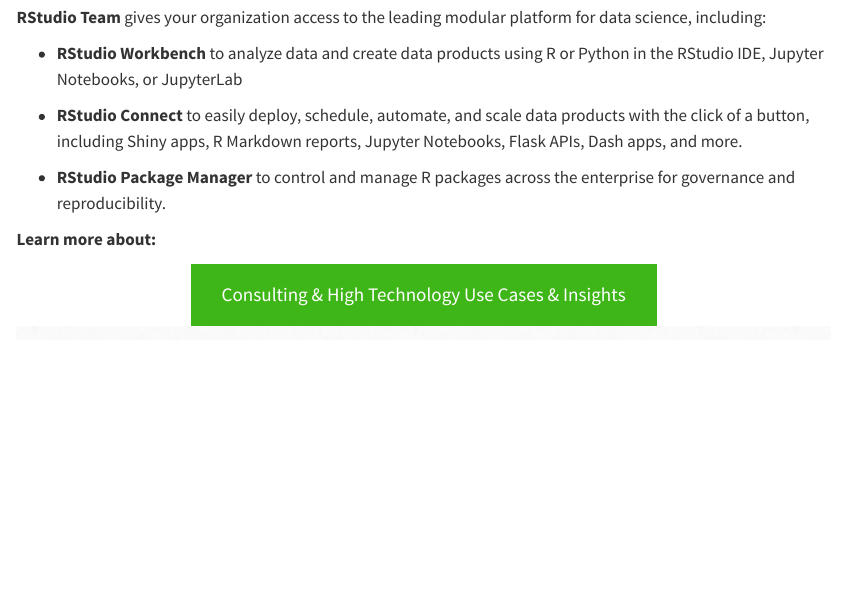
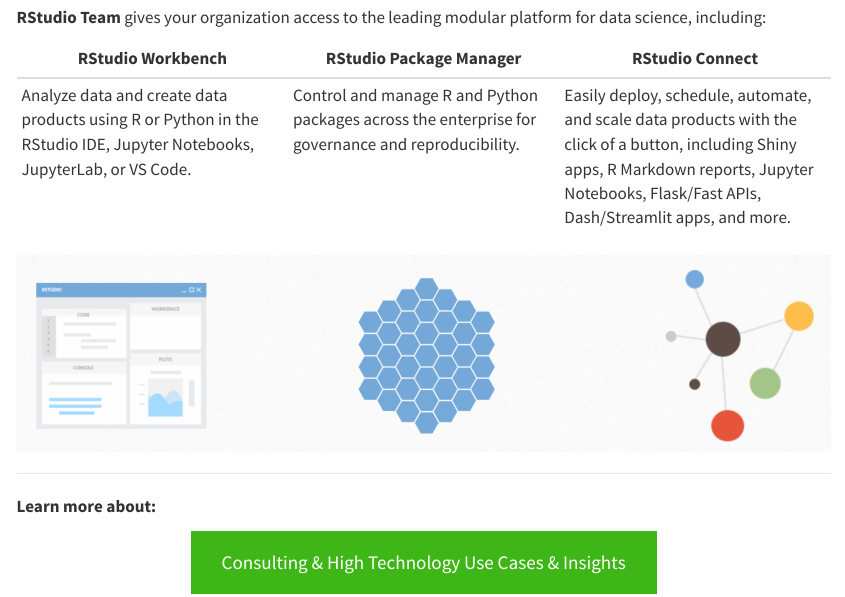
Before and after one commit to tatsushi1/CHT, a Quarto document (index.qmd): the page in a window 1100 px wide, from 670 px down. Rendered offline with R 4.5, knitr and Pandoc in place of Quarto, with nearby package versions.

Commit message:
minor cosmetic changes to index

```diff
--- a/index.qmd
+++ b/index.qmd
@@ -23,11 +23,13 @@
 
 **RStudio Team** gives your organization access to the leading modular platform for data science, including:
 
-* **RStudio Workbench** to analyze data and create data products using R or Python in the RStudio IDE, Jupyter Notebooks, or JupyterLab
+**RStudio Workbench** | **RStudio Package Manager** | **RStudio Connect**
+------------- | ------------- | -------------
+Analyze data and create data products using R or Python in the RStudio IDE, Jupyter Notebooks, JupyterLab, or VS Code. | Control and manage R and Python packages across the enterprise for governance and reproducibility. | Easily deploy, schedule, automate, and scale data products with the click of a button, including Shiny apps, R Markdown reports, Jupyter Notebooks, Flask/Fast APIs, Dash/Streamlit apps, and more.
 
-* **RStudio Connect** to easily deploy, schedule, automate, and scale data products with the click of a button, including Shiny apps, R Markdown reports, Jupyter Notebooks, Flask APIs, Dash apps, and more.
+![](images/rs_symbols.jpg)
 
-* **RStudio Package Manager** to control and manage R packages across the enterprise for governance and reproducibility.
+---
 
 **Learn more about:**
 
```
Also changed, not shown: index.qmd (2 more changed lines), 1 other file.
